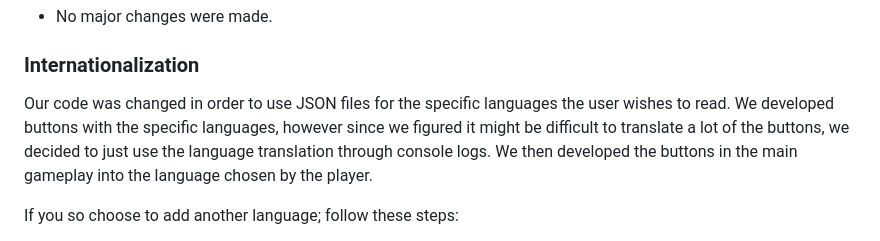
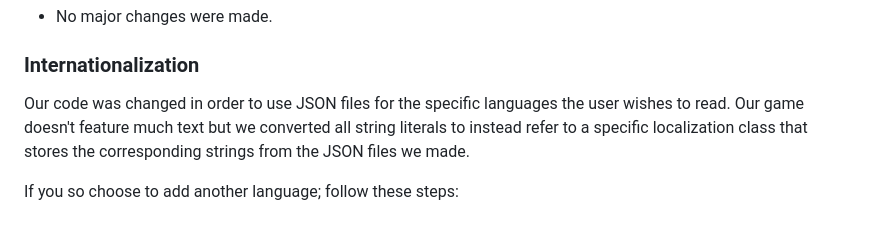
Before and after one commit to jible/121-Final-Project-TypeScript, a Markdown page: README.md, the part around the change. Drawn GitHub-style.

Commit message:
updated devlog internationalization

```diff
--- a/README.md
+++ b/README.md
@@ -20,7 +20,7 @@ Our group initially thought the app development of our game was going to be incr
 - No major changes were made.
 
 ### Internationalization
-Our code was changed in order to use JSON files for the specific languages the user wishes to read. We developed buttons with the specific languages, however since we figured it might be difficult to translate a lot of the buttons, we decided to just use the language translation through console logs. We then developed the buttons in the main gameplay into the language chosen by the player.
+Our code was changed in order to use JSON files for the specific languages the user wishes to read. Our game doesn't feature much text but we converted all string literals to instead refer to a specific localization class that stores the corresponding strings from the JSON files we made.
 
 If you so choose to add another language; follow these steps:
 1. Create a JSON file with these specific JSON lines:
```
